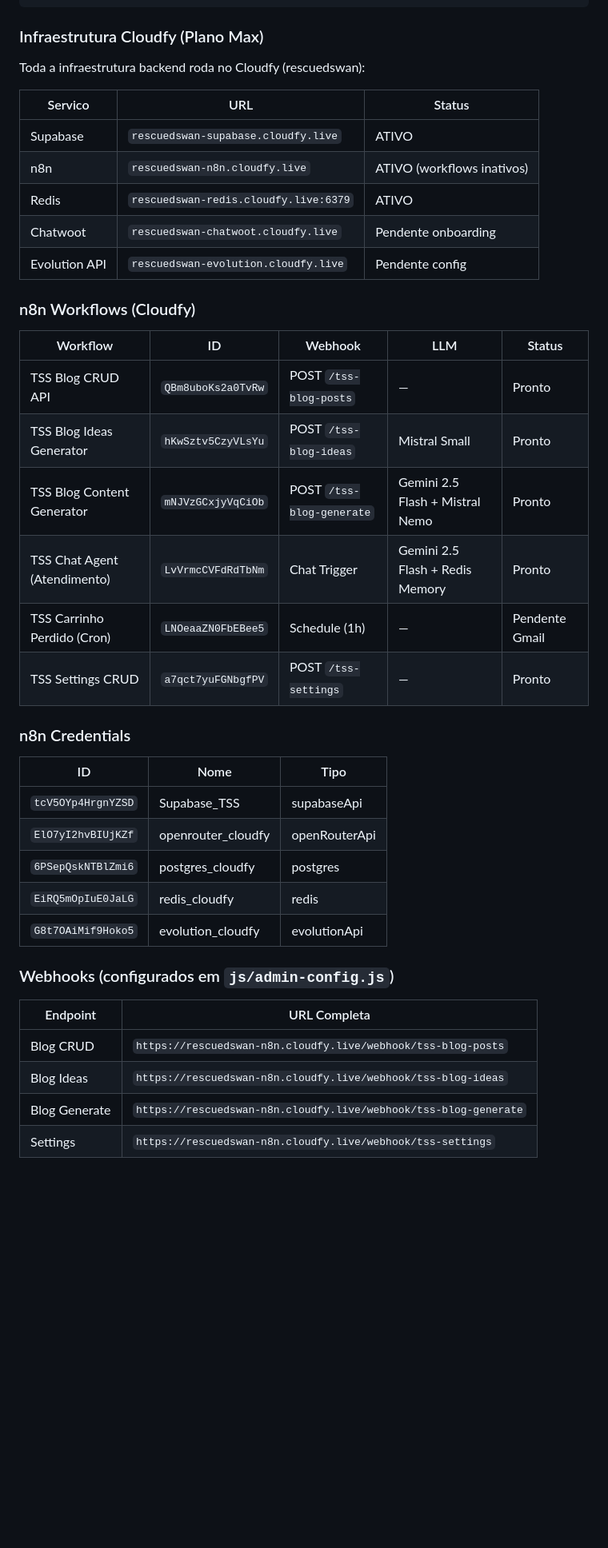
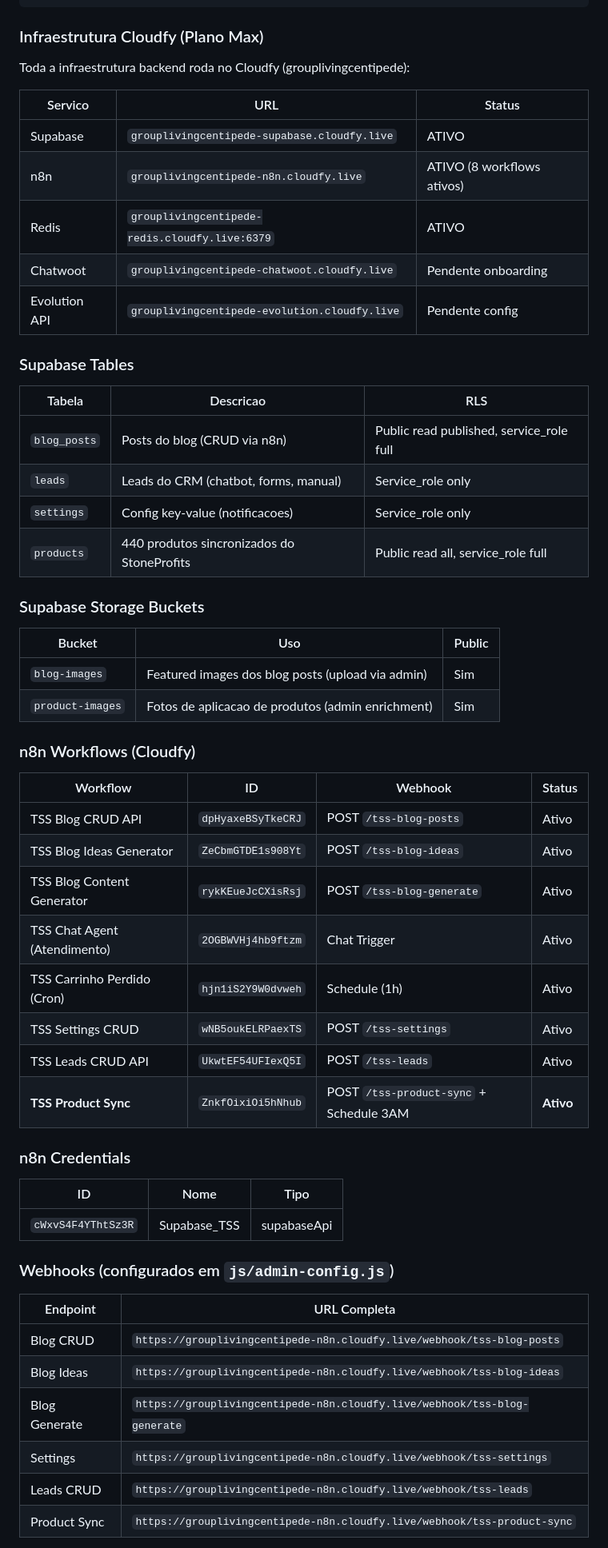
Before and after one commit to heliodcf/thestonesurfaces, a Markdown page: README.md, the part around one of its changes. Shown at 80% size. Drawn GitHub-style; blank space fills up the shorter version.

```diff
--- a/README.md
+++ b/README.md
@@ -182,43 +187,59 @@ admin.css        →  Estilos separados (reutiliza :root custom properties de st
 
 ### Infraestrutura Cloudfy (Plano Max)
 
-Toda a infraestrutura backend roda no Cloudfy (rescuedswan):
+Toda a infraestrutura backend roda no Cloudfy (grouplivingcentipede):
 
 | Servico | URL | Status |
 |---------|-----|--------|
-| Supabase | `rescuedswan-supabase.cloudfy.live` | ATIVO |
-| n8n | `rescuedswan-n8n.cloudfy.live` | ATIVO (workflows inativos) |
-| Redis | `rescuedswan-redis.cloudfy.live:6379` | ATIVO |
-| Chatwoot | `rescuedswan-chatwoot.cloudfy.live` | Pendente onboarding |
-| Evolution API | `rescuedswan-evolution.cloudfy.live` | Pendente config |
+| Supabase | `grouplivingcentipede-supabase.cloudfy.live` | ATIVO |
+| n8n | `grouplivingcentipede-n8n.cloudfy.live` | ATIVO (8 workflows ativos) |
+| Redis | `grouplivingcentipede-redis.cloudfy.live:6379` | ATIVO |
+| Chatwoot | `grouplivingcentipede-chatwoot.cloudfy.live` | Pendente onboarding |
+| Evolution API | `grouplivingcentipede-evolution.cloudfy.live` | Pendente config |
+
+### Supabase Tables
+
+| Tabela | Descricao | RLS |
+|--------|-----------|-----|
+| `blog_posts` | Posts do blog (CRUD via n8n) | Public read published, service_role full |
+| `leads` | Leads do CRM (chatbot, forms, manual) | Service_role only |
+| `settings` | Config key-value (notificacoes) | Service_role only |
+| `products` | 440 produtos sincronizados do StoneProfits | Public read all, service_role full |
+
+### Supabase Storage Buckets
+
+| Bucket | Uso | Public |
+|--------|-----|--------|
+| `blog-images` | Featured images dos blog posts (upload via admin) | Sim |
+| `product-images` | Fotos de aplicacao de produtos (admin enrichment) | Sim |
 
 ### n8n Workflows (Cloudfy)
 
-| Workflow | ID | Webhook | LLM | Status |
-|----------|-----|---------|-----|--------|
-| TSS Blog CRUD API | `QBm8uboKs2a0TvRw` | POST `/tss-blog-posts` | — | Pronto |
-| TSS Blog Ideas Generator | `hKwSztv5CzyVLsYu` | POST `/tss-blog-ideas` | Mistral Small | Pronto |
-| TSS Blog Content Generator | `mNJVzGCxjyVqCiOb` | POST `/tss-blog-generate` | Gemini 2.5 Flash + Mistral Nemo | Pronto |
-| TSS Chat Agent (Atendimento) | `LvVrmcCVFdRdTbNm` | Chat Trigger | Gemini 2.5 Flash + Redis Memory | Pronto |
-| TSS Carrinho Perdido (Cron) | `LNOeaaZN0FbEBee5` | Schedule (1h) | — | Pendente Gmail |
-| TSS Settings CRUD | `a7qct7yuFGNbgfPV` | POST `/tss-settings` | — | Pronto |
+| Workflow | ID | Webhook | Status |
+|----------|-----|---------|--------|
+| TSS Blog CRUD API | `dpHyaxeBSyTkeCRJ` | POST `/tss-blog-posts` | Ativo |
+| TSS Blog Ideas Generator | `ZeCbmGTDE1s908Yt` | POST `/tss-blog-ideas` | Ativo |
+| TSS Blog Content Generator | `rykKEueJcCXisRsj` | POST `/tss-blog-generate` | Ativo |
+| TSS Chat Agent (Atendimento) | `2OGBWVHj4hb9ftzm` | Chat Trigger | Ativo |
+| TSS Carrinho Perdido (Cron) | `hjn1iS2Y9W0dvweh` | Schedule (1h) | Ativo |
+| TSS Settings CRUD | `wNB5oukELRPaexTS` | POST `/tss-settings` | Ativo |
+| TSS Leads CRUD API | `UkwtEF54UFIexQ5I` | POST `/tss-leads` | Ativo |
+| **TSS Product Sync** | `ZnkfOixiOi5hNhub` | POST `/tss-product-sync` + Schedule 3AM | **Ativo** |
 
 ### n8n Credentials
 
 | ID | Nome | Tipo |
 |----|------|------|
-| `tcV5OYp4HrgnYZSD` | Supabase_TSS | supabaseApi |
-| `ElO7yI2hvBIUjKZf` | openrouter_cloudfy | openRouterApi |
-| `6PSepQskNTBlZmi6` | postgres_cloudfy | postgres |
-| `EiRQ5mOpIuE0JaLG` | redis_cloudfy | redis |
-| `G8t7OAiMif9Hoko5` | evolution_cloudfy | evolutionApi |
+| `cWxvS4F4YThtSz3R` | Supabase_TSS | supabaseApi |
 
 ### Webhooks (configurados em `js/admin-config.js`)
 
 | Endpoint | URL Completa |
 |----------|-------------|
-| Blog CRUD | `https://rescuedswan-n8n.cloudfy.live/webhook/tss-blog-posts` |
-| Blog Ideas | `https://rescuedswan-n8n.cloudfy.live/webhook/tss-blog-ideas` |
-| Blog Generate | `https://rescuedswan-n8n.cloudfy.live/webhook/tss-blog-generate` |
-| Settings | `https://rescuedswan-n8n.cloudfy.live/webhook/tss-settings` |
+| Blog CRUD | `https://grouplivingcentipede-n8n.cloudfy.live/webhook/tss-blog-posts` |
+| Blog Ideas | `https://grouplivingcentipede-n8n.cloudfy.live/webhook/tss-blog-ideas` |
+| Blog Generate | `https://grouplivingcentipede-n8n.cloudfy.live/webhook/tss-blog-generate` |
+| Settings | `https://grouplivingcentipede-n8n.cloudfy.live/webhook/tss-settings` |
+| Leads CRUD | `https://grouplivingcentipede-n8n.cloudfy.live/webhook/tss-leads` |
+| Product Sync | `https://grouplivingcentipede-n8n.cloudfy.live/webhook/tss-product-sync` |
 
```
Also changed, not shown: other parts of README.md (+46 -15 lines).
